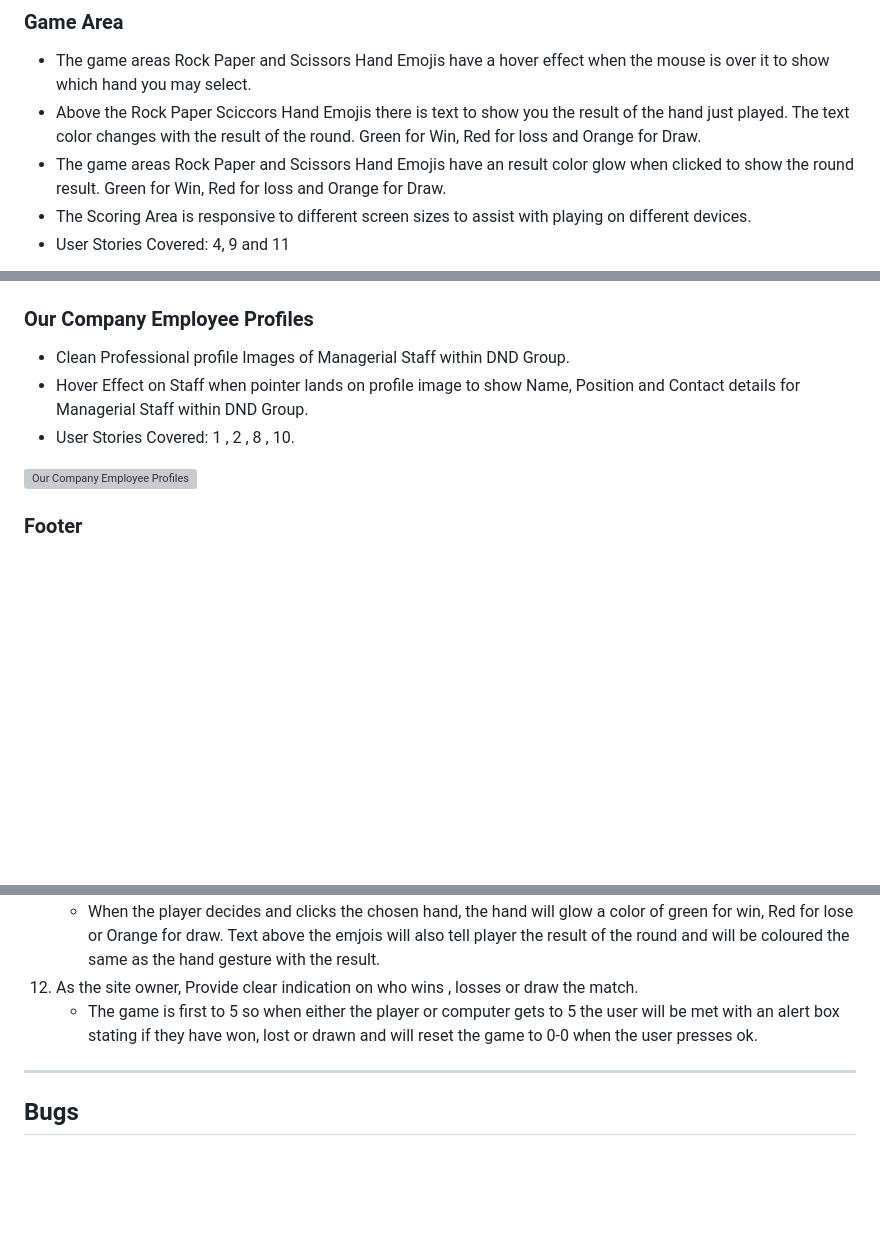
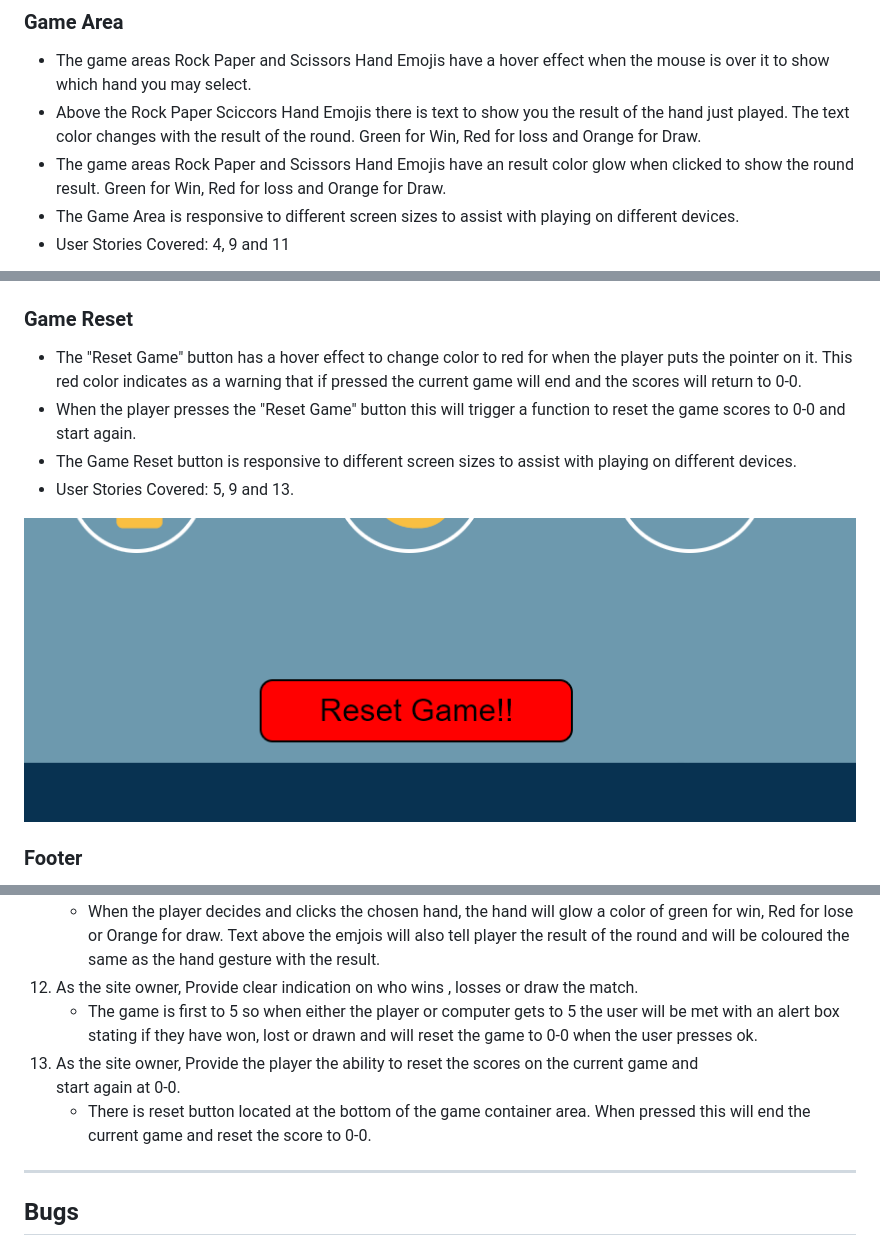
Before and after one commit to bdolan55/CI_PP2_rock_paper_scissors, a Markdown page: README.md, 3 parts joined by grey strips. Drawn GitHub-style; pictures changed too: assets/images/reset_btn.png (added); blank space fills up the shorter version; grey boxes are pictures that could not be loaded.

Commit message:
Features section on Game reset button complete

```diff
--- a/README.md
+++ b/README.md
@@ -176,18 +177,19 @@ The website consists of a main home page hosting the Rock Paper Scissors game an
 - The game areas Rock Paper and Scissors Hand Emojis have a hover effect when the mouse is over it to show which hand you may select.
 - Above the Rock Paper Sciccors Hand Emojis there is text to show you the result of the hand just played. The text color changes with the result of the round. Green for Win, Red for loss and Orange for Draw.
 - The game areas Rock Paper and Scissors Hand Emojis have an result color glow when clicked to show the round result. Green for Win, Red for loss and Orange for Draw.
-- The Scoring Area is responsive to different screen sizes to assist with playing on different devices.
+- The Game Area is responsive to different screen sizes to assist with playing on different devices.
 - User Stories Covered: 4, 9 and 11
 
 ![Game Area](/assets/images/hovering_hand_win.png)
 
-### Our Company Employee Profiles
-- Clean Professional profile Images of Managerial Staff within DND Group.
-- Hover Effect on Staff when pointer lands on profile image to show Name, Position and Contact details for Managerial Staff within DND Group.
-- User Stories Covered: 1 , 2 , 8 , 10.
+### Game Reset
+- The "Reset Game" button has a hover effect to change color to red for when the player puts the pointer on it. This red color indicates as a warning that if pressed the current game will end and the scores will return to 0-0.
+- When the player presses the "Reset Game" button this will trigger a function to reset the game scores to 0-0 and start again.
+- The Game Reset button is responsive to different screen sizes to assist with playing on different devices.
+- User Stories Covered: 5, 9 and 13.
 
 
-![Our Company Employee Profiles](/docs/features/staff_profiles_hover.png)
+![Our Company Employee Profiles](/assets/images/reset_btn.png)
 
 ### Footer
 - The footer is a feature that continues through all 4no. pages on the website.
@@ -318,6 +320,9 @@ The website was tested on the following browsers:
     * When the player decides and clicks the chosen hand, the hand will glow a color of green for win, Red for lose or Orange for draw. Text above the emjois will also tell player the result of the round and will be coloured the same as the hand gesture with the result.
 12. As the site owner, Provide clear indication on who wins , losses or draw the match.
     * The game is first to 5 so when either the player or computer gets to 5 the user will be met with an alert box stating if they have won, lost or drawn and will reset the game to 0-0 when the user presses ok.
+13. As the site owner, Provide the player the ability to reset the scores on the current game and
+    start again at 0-0.
+    * There is reset button located at the bottom of the game container area. When pressed this will end the current game and reset the score to 0-0.
 ---
 
 ## Bugs
```
Also changed, not shown: other parts of README.md (+1 -0 lines).
